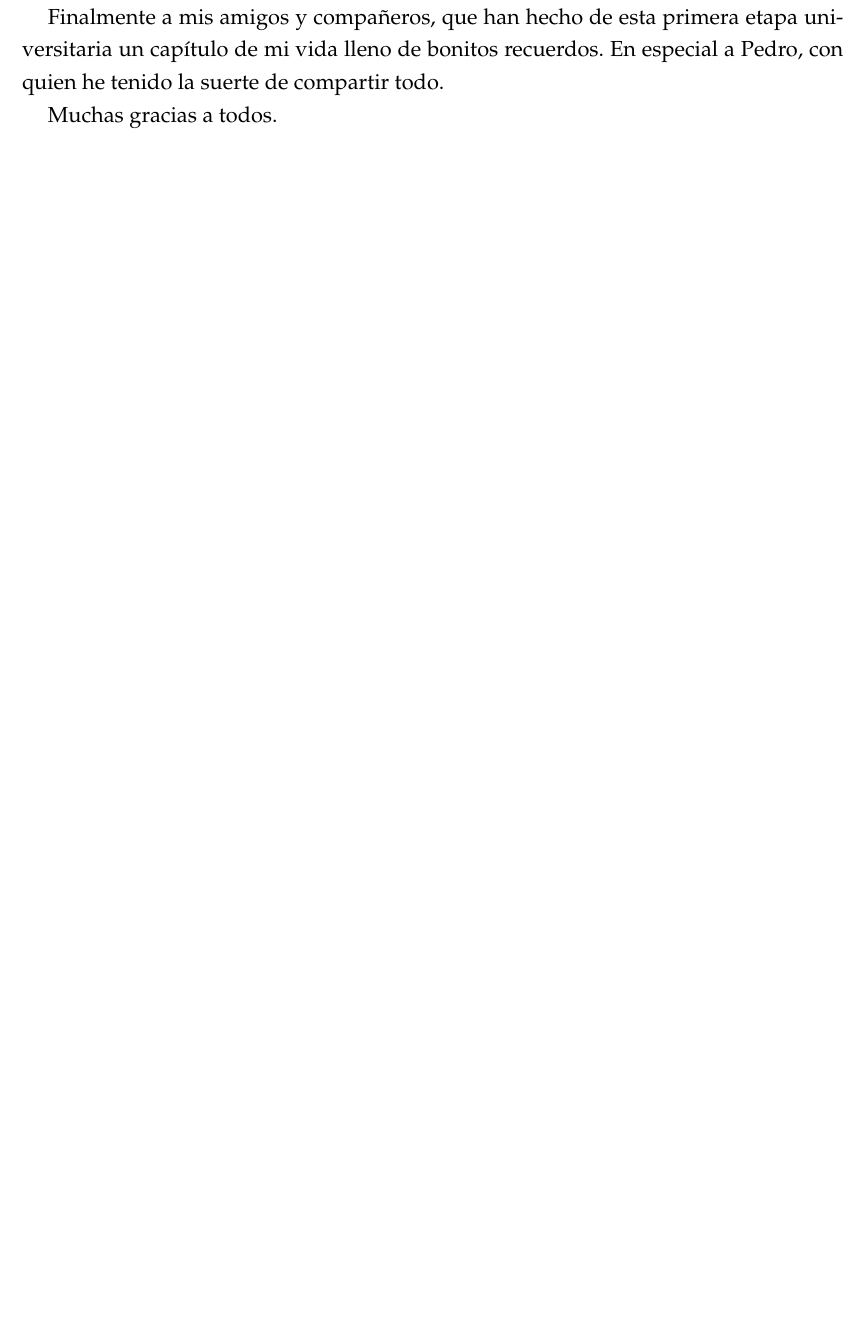
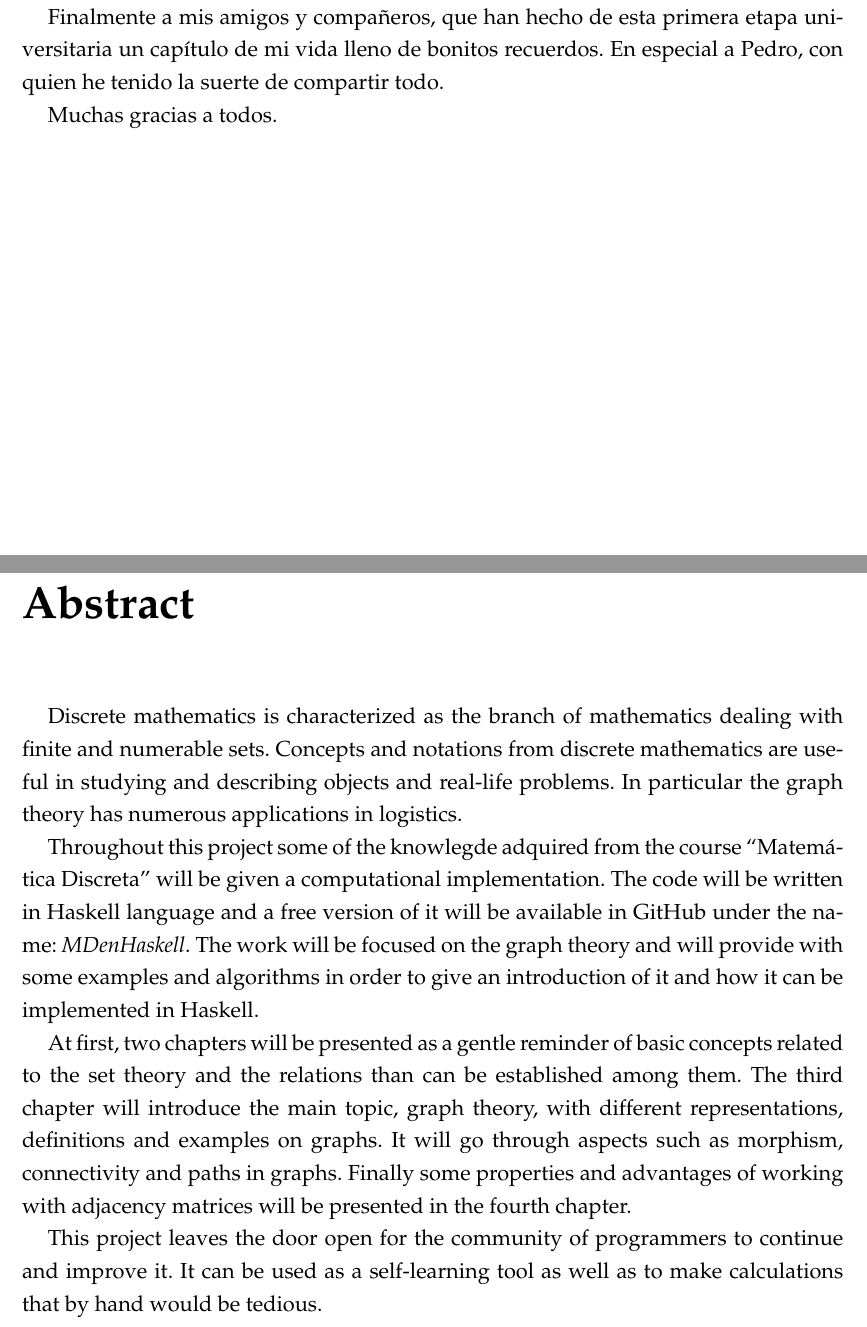
Before and after one commit to lolesvalverde/MDenHaskell, a LaTeX book (texto/MD_en_Haskell.tex, which reads texto/Abstract.tex): part of page 7 of 121 before the commit and two parts of pages 7 and 9 of 123 after it, the two joined at a grey line, cut so that both start at the same text, the shorter picture padded with empty space. The pictures show the PDF file texto/MD_en_Haskell.pdf that the author committed with the source.

Commit message:
Añado abstract

```diff
--- /dev/null
+++ b/texto/Abstract.tex
@@ -0,0 +1,29 @@
+\chapter*{Abstract}
+\addcontentsline{toc}{chapter}{Abstract}
+
+Discrete mathematics is characterized as the branch of mathematics
+dealing with finite and numerable sets. Concepts and notations from
+discrete mathematics are useful in studying and describing objects
+and real-life problems. In particular the graph theory has numerous
+applications in logistics.
+
+
+Throughout this project some of the knowlegde adquired from the course
+``Matemática Discreta'' will be given a computational implementation.
+The code will be written in Haskell language and a free version of it
+will be available in GitHub under the name: \textit{MDenHaskell}.
+The work will focus on the graph theory and will provide some
+examples and algorithms in order to give an introduction of it and how
+it can be implemented in Haskell.
+
+At first, two chapters will be presented as a gentle reminder of basic
+concepts related to the set theory and the relations that can be established
+among them. The third chapter will introduce the main topic, graph theory,
+with different representations, definitions and examples on graphs. It will
+go through aspects such as morphism, connectivity and paths in graphs. Finally
+some properties and advantages of working with adjacency matrices will be
+presented in the fourth chapter.
+
+This project leaves the door open for the community of programmers
+to continue and improve it. It can be used as a self-learning tool
+as well as to make calculations that by hand would be tedious.
```
Also changed, not shown: texto/MD_en_Haskell.tex (+1 -0 lines), texto/MD_en_Haskell.pdf.
